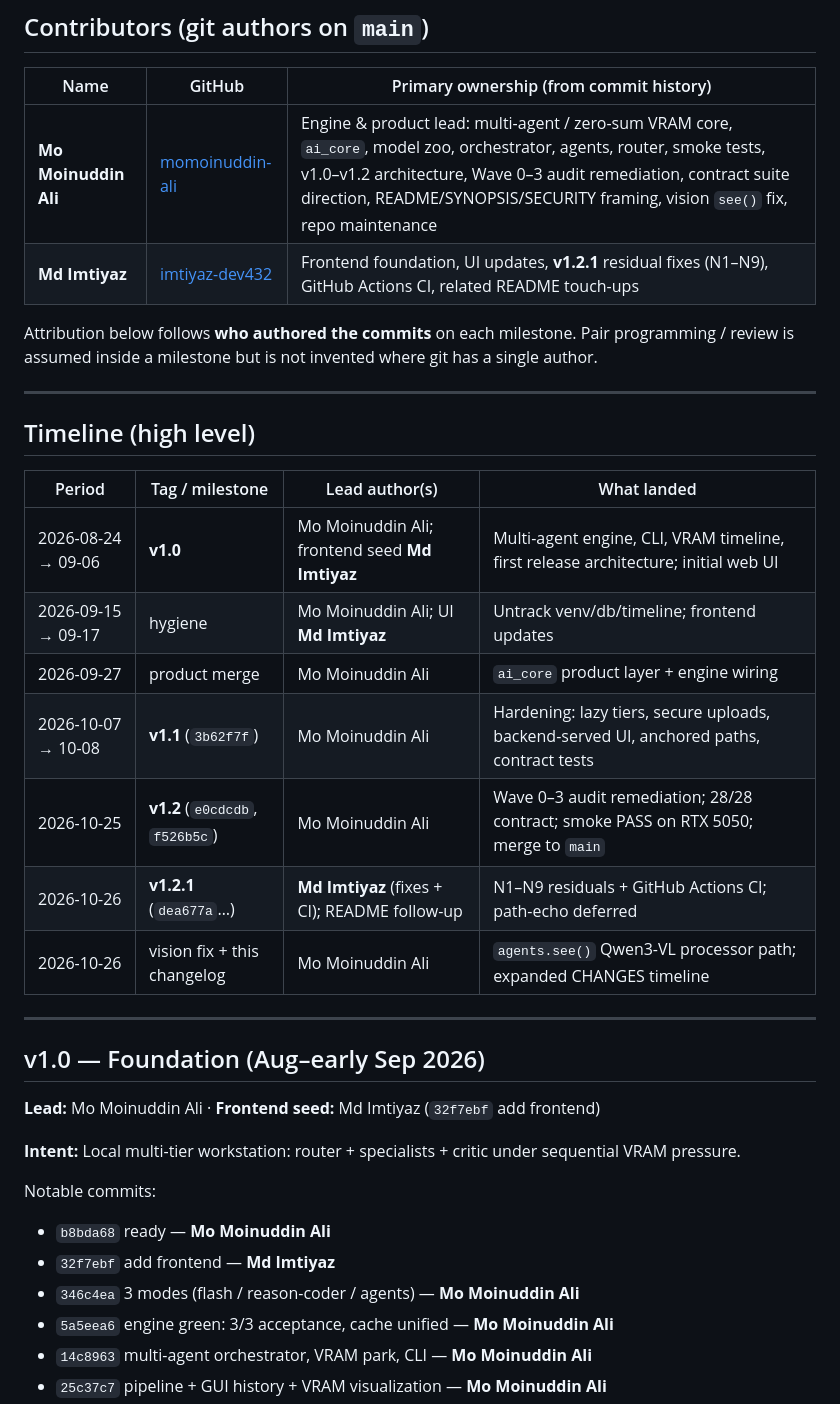
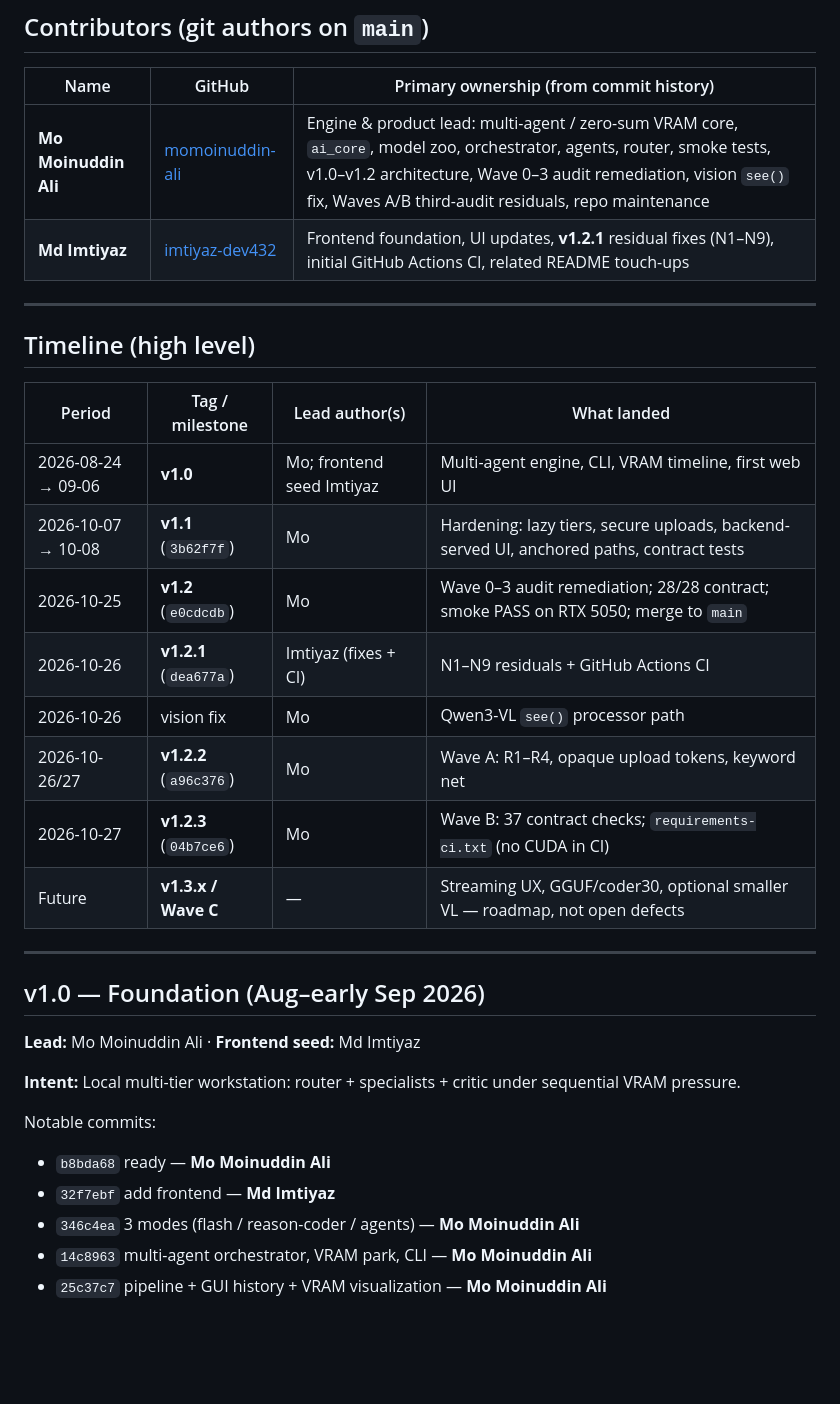
Before and after one commit to momoinuddin-ali/shell-mind, a Markdown page: CHANGES.md, the part around one of its changes. Rendered like a GitHub page; blank space fills up the shorter version.

```diff
--- a/CHANGES.md
+++ b/CHANGES.md
@@ -10,10 +10,8 @@ External audit reports (Z AI) are summarized here; the full PDFs are project art
 
 | Name | GitHub | Primary ownership (from commit history) |
 |------|--------|-------------------------------------------|
-| **Mo Moinuddin Ali** | [momoinuddin-ali](https://github.com/momoinuddin-ali) | Engine & product lead: multi-agent / zero-sum VRAM core, `ai_core`, model zoo, orchestrator, agents, router, smoke tests, v1.0–v1.2 architecture, Wave 0–3 audit remediation, contract suite direction, README/SYNOPSIS/SECURITY framing, vision `see()` fix, repo maintenance |
-| **Md Imtiyaz** | [imtiyaz-dev432](https://github.com/imtiyaz-dev432) | Frontend foundation, UI updates, **v1.2.1** residual fixes (N1–N9), GitHub Actions CI, related README touch-ups |
-
-Attribution below follows **who authored the commits** on each milestone. Pair programming / review is assumed inside a milestone but is not invented where git has a single author.
+| **Mo Moinuddin Ali** | [momoinuddin-ali](https://github.com/momoinuddin-ali) | Engine & product lead: multi-agent / zero-sum VRAM core, `ai_core`, model zoo, orchestrator, agents, router, smoke tests, v1.0–v1.2 architecture, Wave 0–3 audit remediation, vision `see()` fix, Waves A/B third-audit residuals, repo maintenance |
+| **Md Imtiyaz** | [imtiyaz-dev432](https://github.com/imtiyaz-dev432) | Frontend foundation, UI updates, **v1.2.1** residual fixes (N1–N9), initial GitHub Actions CI, related README touch-ups |
 
 ---
 
@@ -21,27 +19,26 @@ Attribution below follows **who authored the commits** on each milestone. Pair p
 
 | Period | Tag / milestone | Lead author(s) | What landed |
 |--------|-----------------|----------------|-------------|
-| 2026-08-24 → 09-06 | **v1.0** | Mo Moinuddin Ali; frontend seed **Md Imtiyaz** | Multi-agent engine, CLI, VRAM timeline, first release architecture; initial web UI |
-| 2026-09-15 → 09-17 | hygiene | Mo Moinuddin Ali; UI **Md Imtiyaz** | Untrack venv/db/timeline; frontend updates |
-| 2026-09-27 | product merge | Mo Moinuddin Ali | `ai_core` product layer + engine wiring |
-| 2026-10-07 → 10-08 | **v1.1** (`3b62f7f`) | Mo Moinuddin Ali | Hardening: lazy tiers, secure uploads, backend-served UI, anchored paths, contract tests |
-| 2026-10-25 | **v1.2** (`e0cdcdb`, `f526b5c`) | Mo Moinuddin Ali | Wave 0–3 audit remediation; 28/28 contract; smoke PASS on RTX 5050; merge to `main` |
-| 2026-10-26 | **v1.2.1** (`dea677a`…) | **Md Imtiyaz** (fixes + CI); README follow-up | N1–N9 residuals + GitHub Actions CI; path-echo deferred |
-| 2026-10-26 | vision fix + this changelog | Mo Moinuddin Ali | `agents.see()` Qwen3-VL processor path; expanded CHANGES timeline |
+| 2026-08-24 → 09-06 | **v1.0** | Mo; frontend seed Imtiyaz | Multi-agent engine, CLI, VRAM timeline, first web UI |
+| 2026-10-07 → 10-08 | **v1.1** (`3b62f7f`) | Mo | Hardening: lazy tiers, secure uploads, backend-served UI, anchored paths, contract tests |
+| 2026-10-25 | **v1.2** (`e0cdcdb`) | Mo | Wave 0–3 audit remediation; 28/28 contract; smoke PASS on RTX 5050; merge to `main` |
+| 2026-10-26 | **v1.2.1** (`dea677a`) | Imtiyaz (fixes + CI) | N1–N9 residuals + GitHub Actions CI |
+| 2026-10-26 | vision fix | Mo | Qwen3-VL `see()` processor path |
+| 2026-10-26/27 | **v1.2.2** (`a96c376`) | Mo | Wave A: R1–R4, opaque upload tokens, keyword net |
+| 2026-10-27 | **v1.2.3** (`04b7ce6`) | Mo | Wave B: 37 contract checks; `requirements-ci.txt` (no CUDA in CI) |
+| Future | **v1.3.x / Wave C** | — | Streaming UX, GGUF/coder30, optional smaller VL — roadmap, not open defects |
 
 ---
 
 ## v1.0 — Foundation (Aug–early Sep 2026)
 
-**Lead:** Mo Moinuddin Ali · **Frontend seed:** Md Imtiyaz (`32f7ebf` add frontend)
+**Lead:** Mo Moinuddin Ali · **Frontend seed:** Md Imtiyaz
 
 **Intent:** Local multi-tier workstation: router + specialists + critic under sequential VRAM pressure.
 
 Notable commits:
-
 - `b8bda68` ready — **Mo Moinuddin Ali**
 - `32f7ebf` add frontend — **Md Imtiyaz**
 - `346c4ea` 3 modes (flash / reason-coder / agents) — **Mo Moinuddin Ali**
-- `5a5eea6` engine green: 3/3 acceptance, cache unified — **Mo Moinuddin Ali**
 - `14c8963` multi-agent orchestrator, VRAM park, CLI — **Mo Moinuddin Ali**
 - `25c37c7` pipeline + GUI history + VRAM visualization — **Mo Moinuddin Ali**
```
Also changed, not shown: other parts of CHANGES.md (+33 -119 lines).
